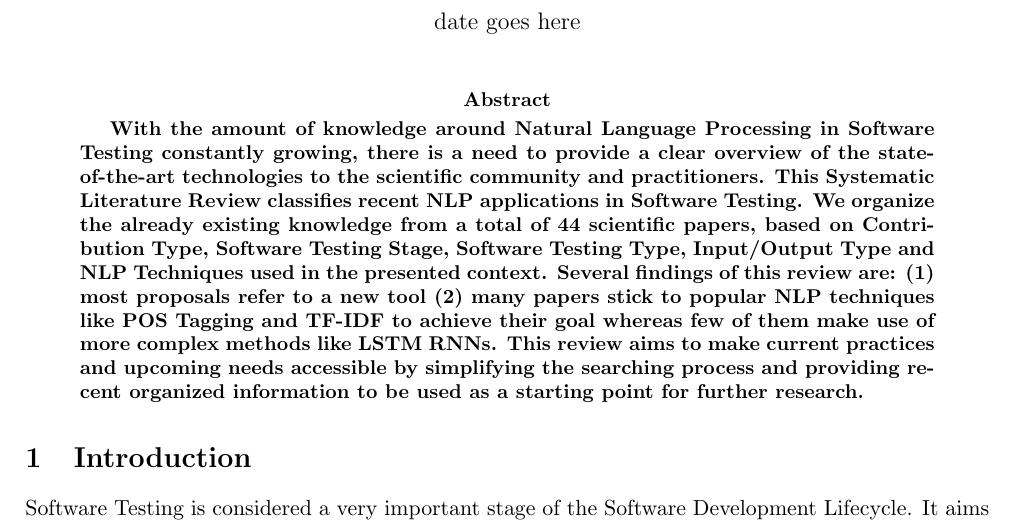
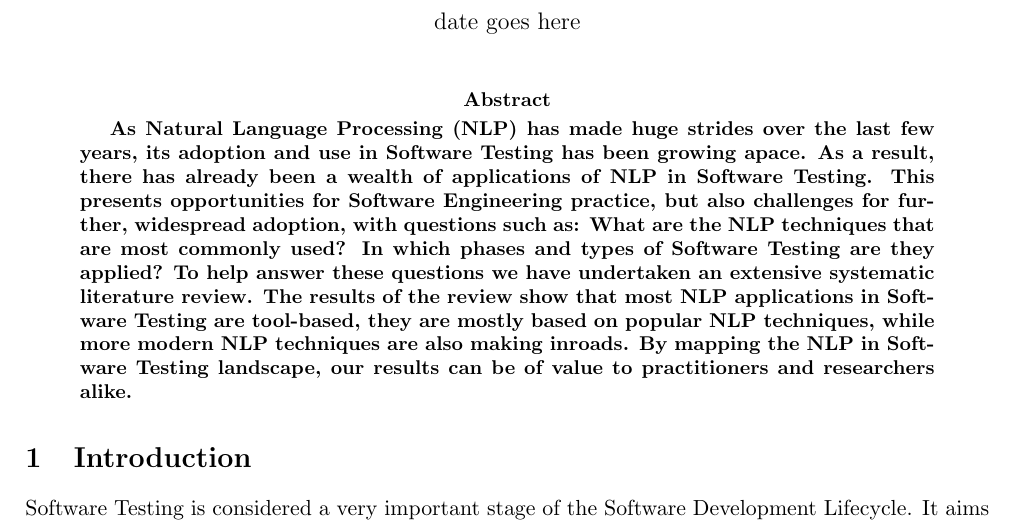
Before and after one commit to ksaketou/thesis-paper, a LaTeX document (ms.tex): part of page 1 of 35, cut so that both start at the same text. Compiled offline with pdfLaTeX.

Commit message:
Add abstract

```diff
--- a/ms.tex
+++ b/ms.tex
@@ -38,13 +38,20 @@
   \begin{center}
               \begin{abstract}
                   \bfseries
-                      With the amount of knowledge around Natural Language Processing in Software Testing constantly growing, there is a need to provide a clear overview of the state-of-the-art
-                      technologies to the scientific community and practitioners. This Systematic Literature Review classifies recent NLP applications in Software Testing. We organize
-                      the already existing knowledge from a total of 44 scientific papers, based on Contribution Type, Software Testing Stage,
-                      Software Testing Type, Input/Output Type and NLP Techniques used in the presented context. Several findings of this review are: (1) most
-                      proposals refer to a new tool (2) many papers stick to popular NLP techniques like POS Tagging and TF-IDF to achieve their goal whereas
-                      few of them make use of more complex methods like LSTM RNNs. This review aims to make current practices and upcoming needs accessible by simplifying
-                      the searching process and providing recent organized information to be used as a starting point for further research.
+                  As Natural Language Processing (NLP) has made huge strides over the
+                  last few years, its adoption and use in Software Testing has been
+                  growing apace. As a result, there has already been a wealth of
+                  applications of NLP in Software Testing. This presents opportunities
+                  for Software Engineering practice, but also challenges for further,
+                  widespread adoption, with questions such as: What are the NLP
+                  techniques that are most commonly used? In which phases and types of
+                  Software Testing are they applied? To help answer these questions we
+                  have undertaken an extensive systematic literature review. The results
+                  of the review show that most NLP applications in Software Testing are
+                  tool-based, they are mostly based on popular NLP techniques, while
+                  more modern NLP techniques are also making inroads. By mapping the NLP
+                  in Software Testing landscape, our results can be of value to
+                  practitioners and researchers alike.
               \end{abstract}
   \end{center}
 
```
